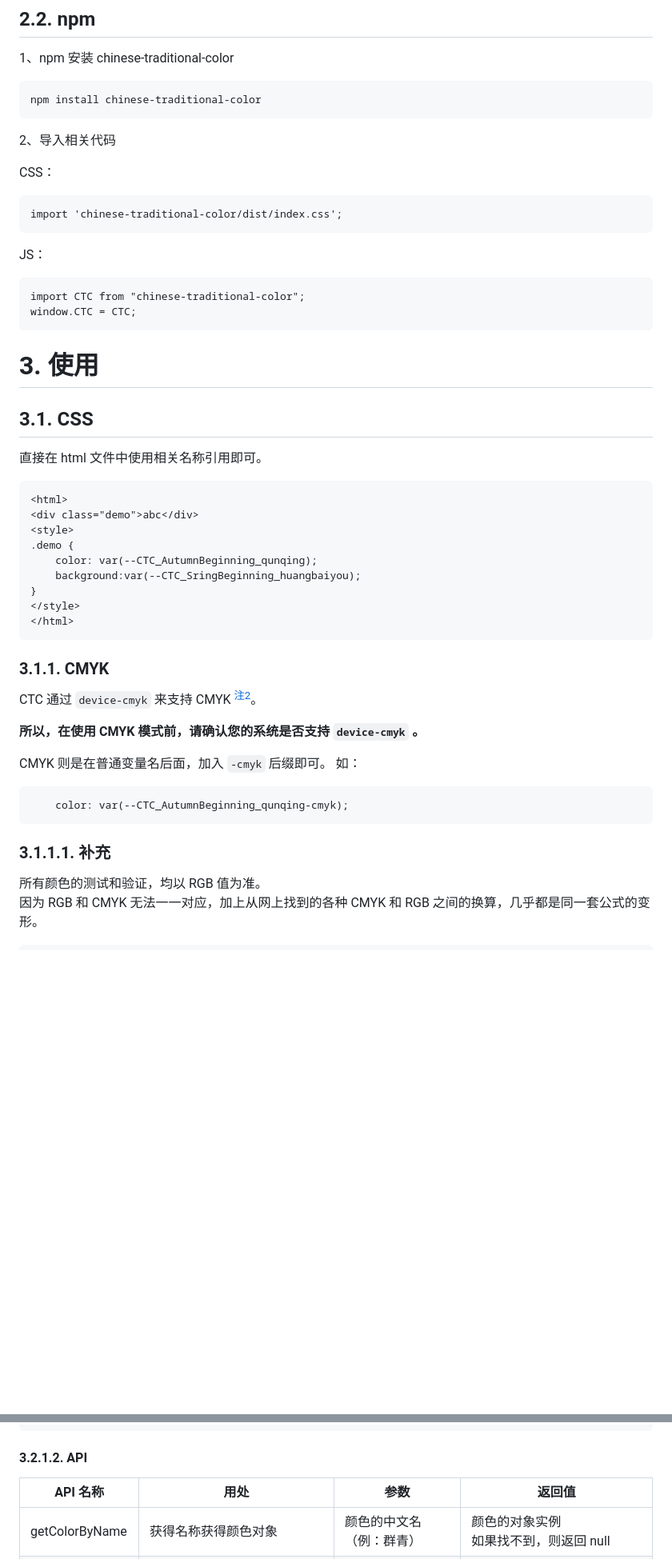
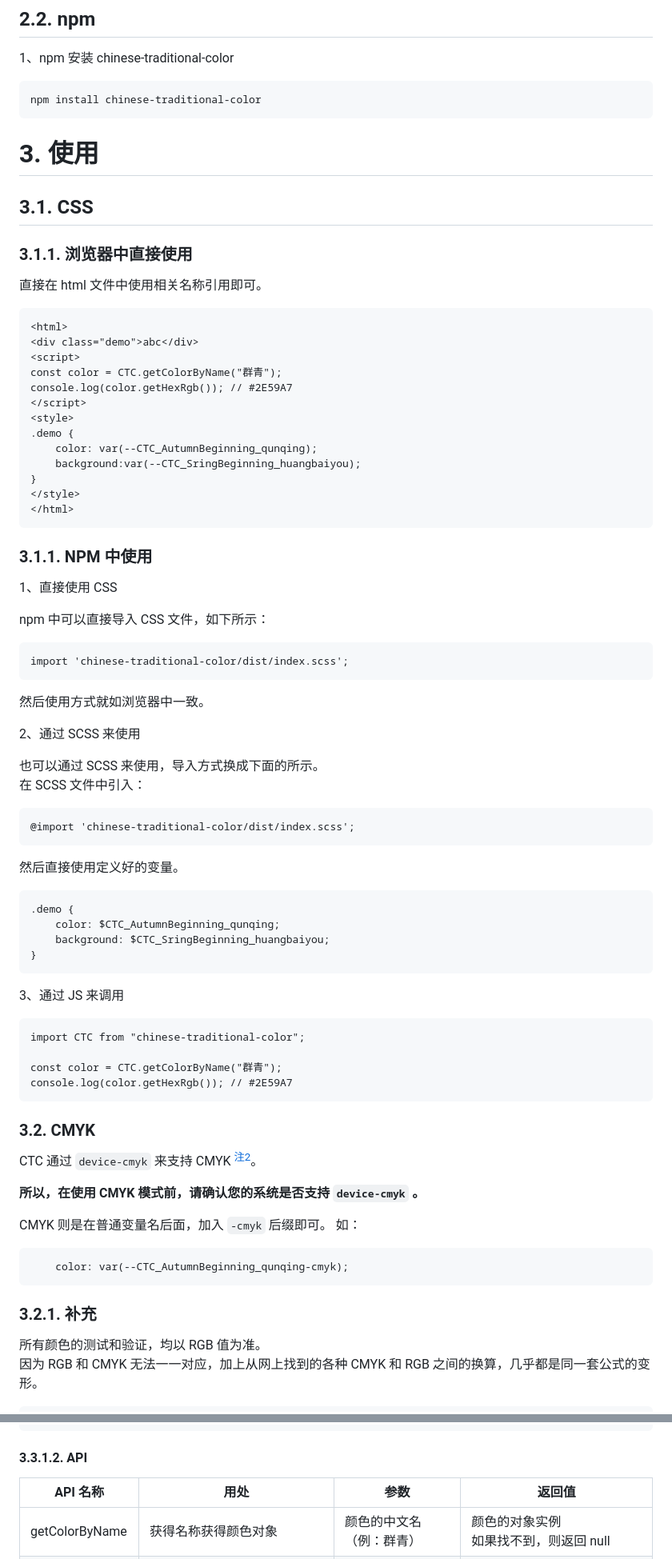
Before and after one commit to undeadway/chinese-traditional-color, a Markdown page: README.md, 2 parts joined by grey strips. Shown at 80% size. Rendered like a GitHub page; blank space fills up the shorter version.

Commit message:
修改说明

````diff
--- a/README.md
+++ b/README.md
@@ -149,29 +149,21 @@ CSS 的格式：`--CTC_节气_颜色名`
 npm install chinese-traditional-color
 ```
 
-2、导入相关代码
-
-CSS：
-```
-import 'chinese-traditional-color/dist/index.css';
-```
-
-JS：
-
-```
-import CTC from "chinese-traditional-color";
-window.CTC = CTC;
-```
-
 # 3. 使用
 
 ## 3.1. CSS
+
+### 3.1.1. 浏览器中直接使用
 
 直接在 html 文件中使用相关名称引用即可。
 
 ```
 <html>
 <div class="demo">abc</div>
+<script>
+const color = CTC.getColorByName("群青");
+console.log(color.getHexRgb()); // #2E59A7
+</script>
 <style>
 .demo {
 	color: var(--CTC_AutumnBeginning_qunqing);
@@ -181,7 +173,46 @@ window.CTC = CTC;
 </html>
 ```
 
-### 3.1.1. CMYK
+### 3.1.1. NPM 中使用
+
+1、直接使用 CSS
+
+npm 中可以直接导入 CSS 文件，如下所示：
+
+```
+import 'chinese-traditional-color/dist/index.scss';
+```
+
+然后使用方式就如浏览器中一致。
+
+2、通过 SCSS 来使用
+
+也可以通过 SCSS 来使用，导入方式换成下面的所示。
+在 SCSS 文件中引入：
+
+```
+@import 'chinese-traditional-color/dist/index.scss';
+```
+
+然后直接使用定义好的变量。
+
+```
+.demo {
+	color: $CTC_AutumnBeginning_qunqing;
+	background: $CTC_SringBeginning_huangbaiyou;
+}
+```
+
+3、通过 JS 来调用
+
+```
+import CTC from "chinese-traditional-color";
+
+const color = CTC.getColorByName("群青");
+console.log(color.getHexRgb()); // #2E59A7
+```
+
+### 3.2. CMYK
 
 CTC 通过 `device-cmyk` 来支持 CMYK <sup id="a2"><a href="#f2">注2</a></sup>。
 
@@ -193,7 +224,7 @@ CMYK 则是在普通变量名后面，加入 `-cmyk` 后缀即可。
 	color: var(--CTC_AutumnBeginning_qunqing-cmyk);
 ```
 
-### 3.1.1.1. 补充
+### 3.2.1. 补充
 
 所有颜色的测试和验证，均以 RGB 值为准。
 因为 RGB 和 CMYK 无法一一对应，加上从网上找到的各种 CMYK 和 RGB 之间的换算，几乎都是同一套公式的变形。
@@ -247,7 +278,7 @@ demo.css({
 </html>
 ```
 
-#### 3.2.1.2. API
+#### 3.3.1.2. API
 
 | API 名称 | 用处 | 参数 | 返回值 |
 | --- | --- | --- | --- |
````
Also changed, not shown: other parts of README.md (+9 -9 lines).
